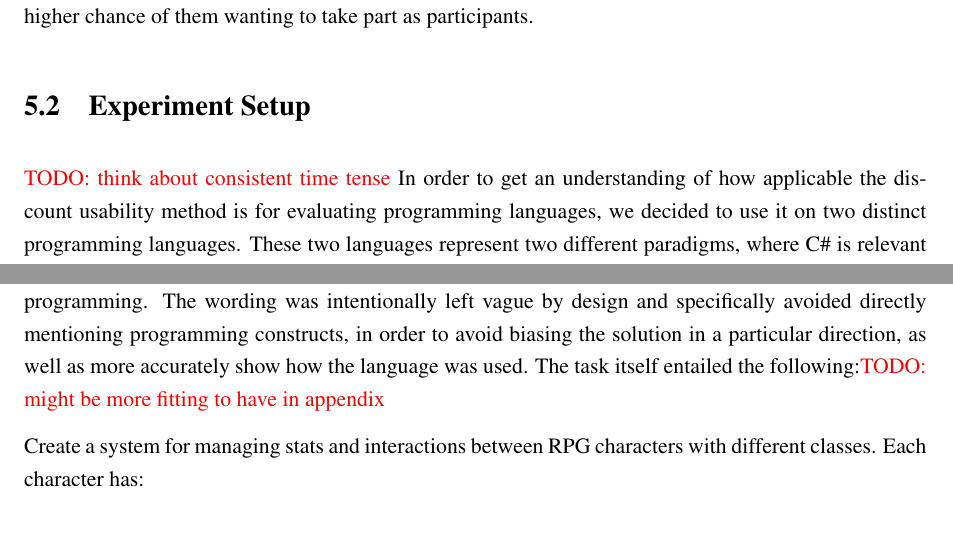
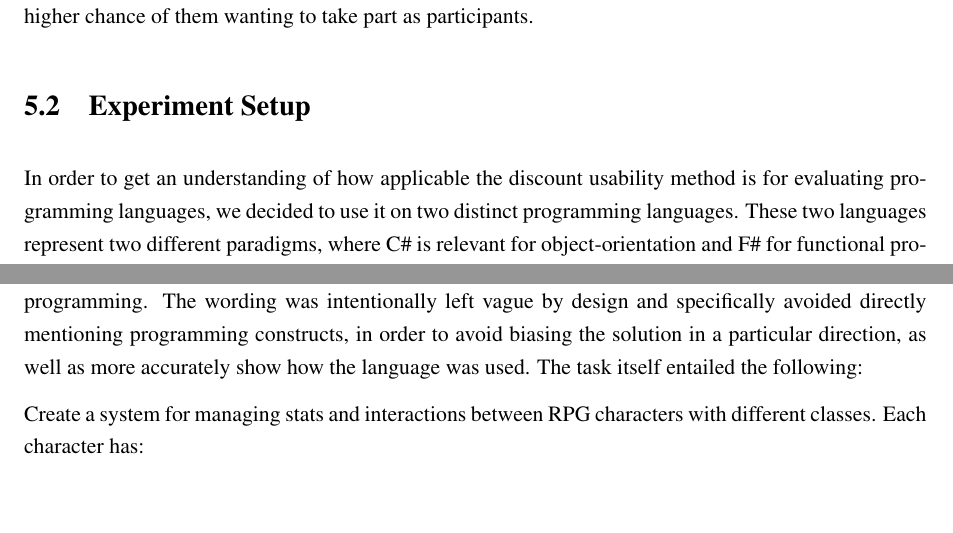
Before and after one commit to Topaka/MasterThesis, a LaTeX thesis (Report/report.tex, which reads Report/text/experiment/experiment.tex): two parts of pages 25 and 26 of 101, joined at a grey line, cut so that both start at the same text, the shorter picture padded with empty space. Compiled offline with pdfLaTeX.

Commit message:
removed todos in experiment file

```diff
--- a/Report/text/experiment/experiment.tex
+++ b/Report/text/experiment/experiment.tex
@@ -2,7 +2,7 @@
 \label{chapter:ExperimenteEvaluation}
 \input{./text/analysis/challenges}
 
-\section{Experiment Setup}\todo{think about consistent time tense}
+\section{Experiment Setup}
 In order to get an understanding of how applicable the discount usability method is for evaluating programming languages, we decided to use it on two distinct programming languages. These two languages represent two different paradigms, where C\# is relevant for object-orientation and F\# for functional programming. The Instant Data Analysis (IDA) method\cite{IDA} was used for evaluating the data.
 
 The usability evaluation was conducted in the usability lab of Aalborg University\cite{UsabilityLab}, in test room 1.
@@ -18,7 +18,7 @@ A camera would record the subjects' interaction with the keyboard and mouse, whi
 Designing the task for C\# had several topics in consideration such as object-orientation, use of class hierarchy, working with extended methods and inherited properties which were all considered as very important in representing the philosophy of the language.
 
 The task was designed for subjects who already had experience with C\# and know about object-oriented programming.
-The wording was intentionally left vague by design and specifically avoided directly mentioning programming constructs, in order to avoid biasing the solution in a particular direction, as well as more accurately show how the language was used. The task itself entailed the following:\todo{might be more fitting to have in appendix}
+The wording was intentionally left vague by design and specifically avoided directly mentioning programming constructs, in order to avoid biasing the solution in a particular direction, as well as more accurately show how the language was used. The task itself entailed the following:
 
 Create a system for managing stats and interactions between RPG characters with different classes.
 Each character has:
```
